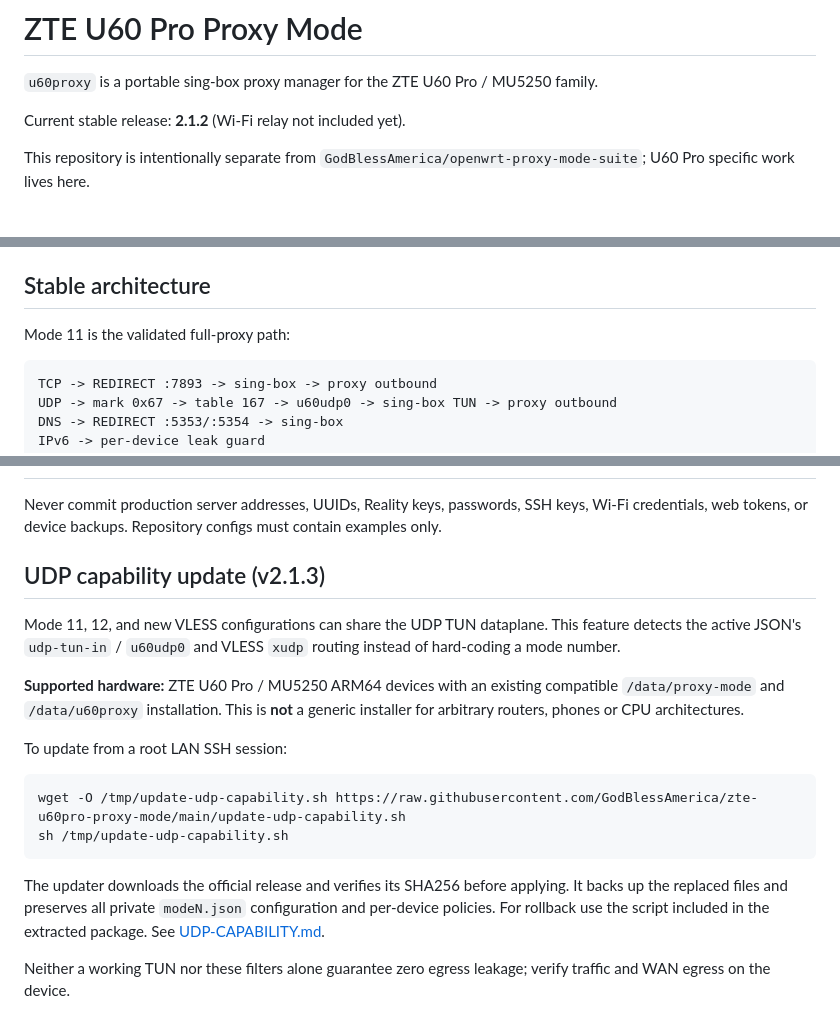
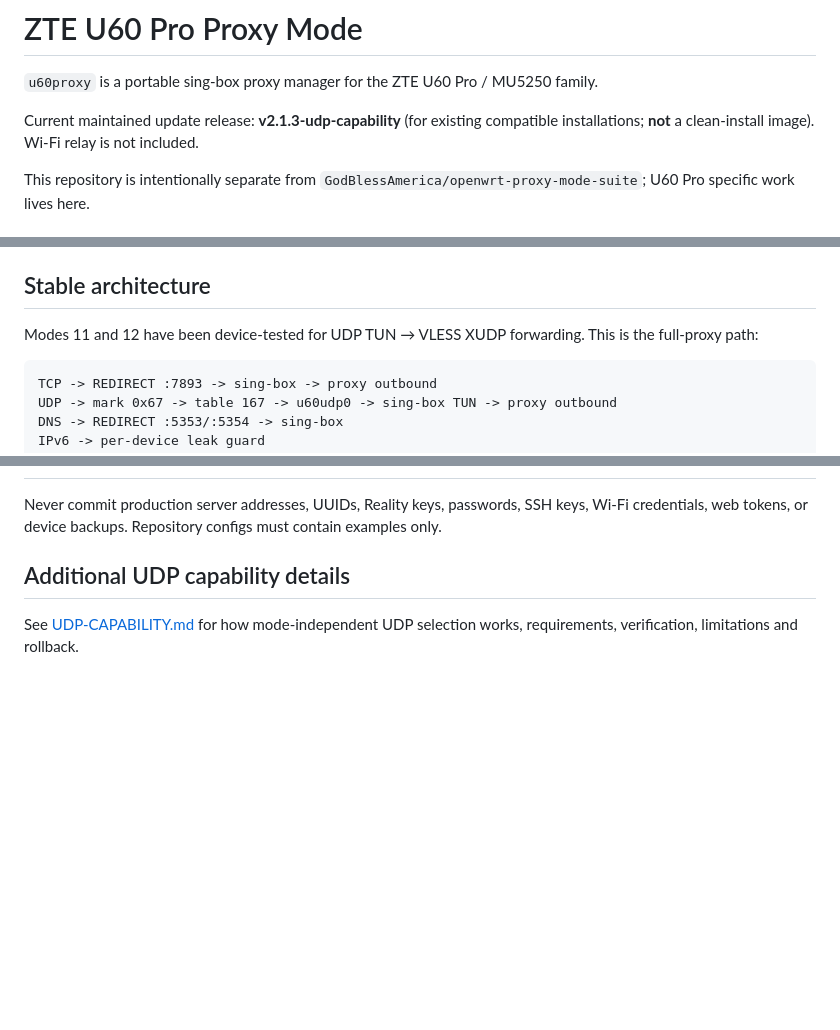
Before and after one commit to GodBlessAmerica/zte-u60pro-proxy-mode, a Markdown page: README.md, 3 parts joined by grey strips. Drawn GitHub-style; blank space fills up the shorter version.

````diff
--- a/README.md
+++ b/README.md
@@ -2,7 +2,7 @@
 
 `u60proxy` is a portable sing-box proxy manager for the ZTE U60 Pro / MU5250 family.
 
-Current stable release: **2.1.2** (Wi-Fi relay not included yet).
+Current maintained update release: **v2.1.3-udp-capability** (for existing compatible installations; **not** a clean-install image). Wi-Fi relay is not included.
 
 This repository is intentionally separate from `GodBlessAmerica/openwrt-proxy-mode-suite`; U60 Pro specific work lives here.
 
@@ -18,7 +18,7 @@ This repository is intentionally separate from `GodBlessAmerica/openwrt-proxy-mo
 
 ## Stable architecture
 
-Mode 11 is the validated full-proxy path:
+Modes 11 and 12 have been device-tested for UDP TUN → VLESS XUDP forwarding. This is the full-proxy path:
 
 ```text
 TCP -> REDIRECT :7893 -> sing-box -> proxy outbound
@@ -114,19 +146,6 @@ On the tested vendor firmware, a custom procd service was not reliable at cold b
 
 Never commit production server addresses, UUIDs, Reality keys, passwords, SSH keys, Wi-Fi credentials, web tokens, or device backups. Repository configs must contain examples only.
 
-## UDP capability update (v2.1.3)
+## Additional UDP capability details
 
-Mode 11, 12, and new VLESS configurations can share the UDP TUN dataplane. This feature detects the active JSON's `udp-tun-in` / `u60udp0` and VLESS `xudp` routing instead of hard-coding a mode number.
-
-**Supported hardware:** ZTE U60 Pro / MU5250 ARM64 devices with an existing compatible `/data/proxy-mode` and `/data/u60proxy` installation. This is **not** a generic installer for arbitrary routers, phones or CPU architectures.
-
-To update from a root LAN SSH session:
-
-```sh
-wget -O /tmp/update-udp-capability.sh https://raw.githubusercontent.com/GodBlessAmerica/zte-u60pro-proxy-mode/main/update-udp-capability.sh
-sh /tmp/update-udp-capability.sh
-```
-
-The updater downloads the official release and verifies its SHA256 before applying. It backs up the replaced files and preserves all private `modeN.json` configuration and per-device policies. For rollback use the script included in the extracted package. See [UDP-CAPABILITY.md](UDP-CAPABILITY.md).
-
-Neither a working TUN nor these filters alone guarantee zero egress leakage; verify traffic and WAN egress on the device.
+See [UDP-CAPABILITY.md](UDP-CAPABILITY.md) for how mode-independent UDP selection works, requirements, verification, limitations and rollback.
````
Also changed, not shown: other parts of README.md (+39 -7 lines).
